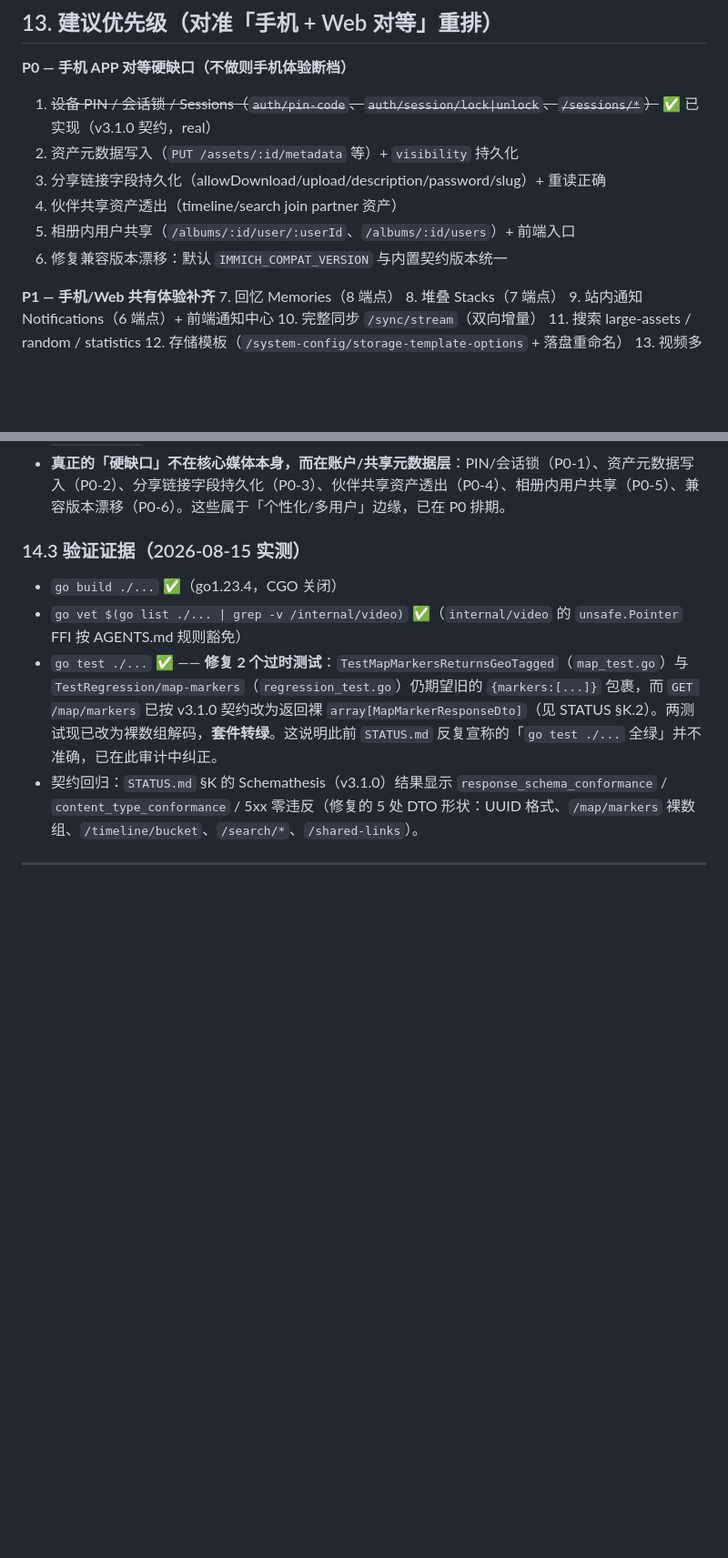
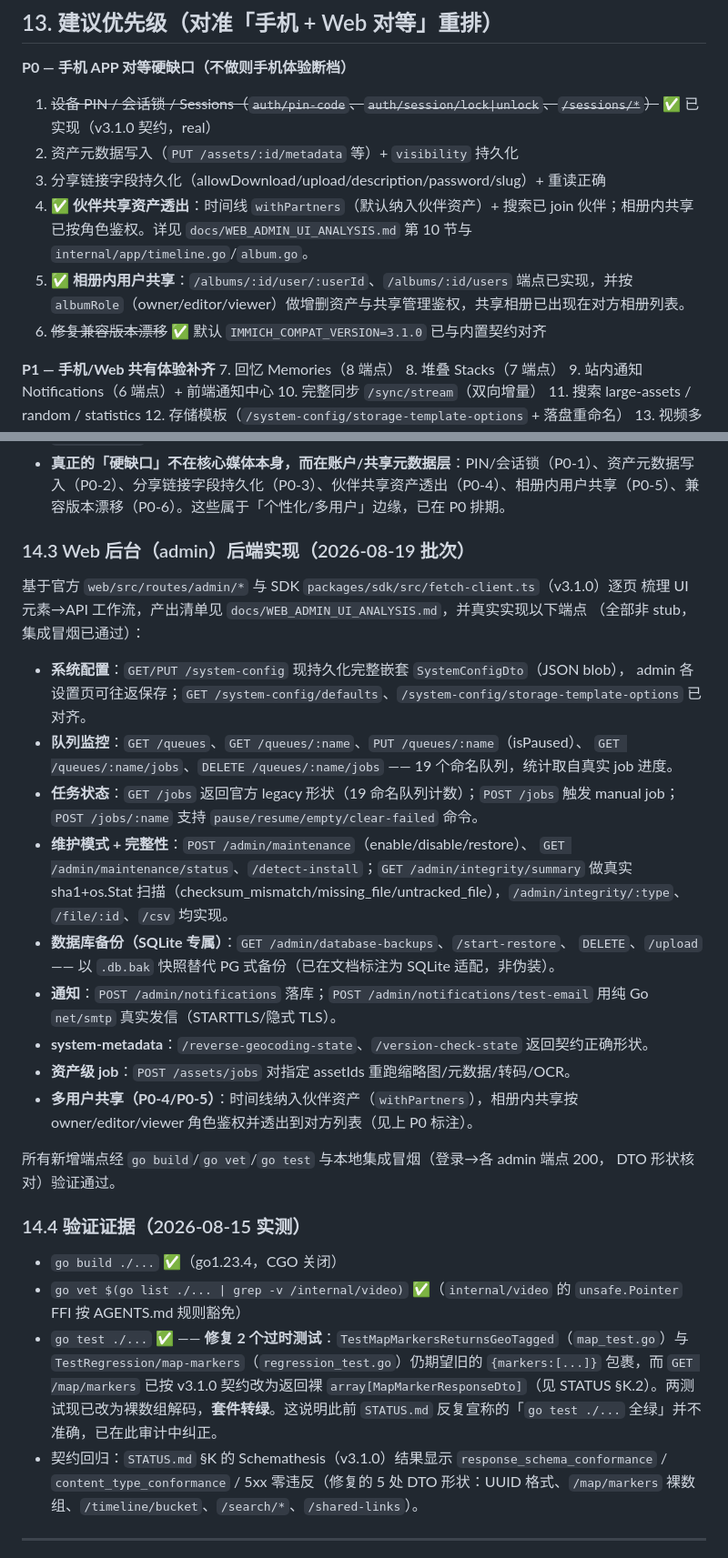
Before and after one commit to idealisan/patrick-gallery, a Markdown page: docs/GAP_ANALYSIS.md, 2 parts joined by grey strips. Shown at 91% size. Rendered like a GitHub page; blank space fills up the shorter version.

Commit message:
docs: 更新差距分析，标记 Web 后台端点与多用户共享已实现

```diff
--- a/docs/GAP_ANALYSIS.md
+++ b/docs/GAP_ANALYSIS.md
@@ -293,9 +293,9 @@ Web 管理后台 + 高级界面缺失：
 1. ~~设备 PIN / 会话锁 / Sessions（`auth/pin-code`、`auth/session/lock|unlock`、`/sessions/*`）~~ ✅ 已实现（v3.1.0 契约，real）
 2. 资产元数据写入（`PUT /assets/:id/metadata` 等）+ `visibility` 持久化
 3. 分享链接字段持久化（allowDownload/upload/description/password/slug）+ 重读正确
-4. 伙伴共享资产透出（timeline/search join partner 资产）
-5. 相册内用户共享（`/albums/:id/user/:userId`、`/albums/:id/users`）+ 前端入口
-6. 修复兼容版本漂移：默认 `IMMICH_COMPAT_VERSION` 与内置契约版本统一
+4. ✅ **伙伴共享资产透出**：时间线 `withPartners`（默认纳入伙伴资产）+ 搜索已 join 伙伴；相册内共享已按角色鉴权。详见 `docs/WEB_ADMIN_UI_ANALYSIS.md` 第 10 节与 `internal/app/timeline.go`/`album.go`。
+5. ✅ **相册内用户共享**：`/albums/:id/user/:userId`、`/albums/:id/users` 端点已实现，并按 `albumRole`（owner/editor/viewer）做增删资产与共享管理鉴权，共享相册已出现在对方相册列表。
+6. ~~修复兼容版本漂移~~ ✅ 默认 `IMMICH_COMPAT_VERSION=3.1.0` 已与内置契约对齐
 
 **P1 — 手机/Web 共有体验补齐**
 7. 回忆 Memories（8 端点）
@@ -385,7 +385,35 @@ Web 管理后台 + 高级界面缺失：
 - **同步**：实时事件推送（websocket + Socket.IO）已对等，客户端能即时刷新；仅原版专用的双向增量 `/sync/stream` 仍是 stub（不影响主流程连接与刷新）。
 - **真正的「硬缺口」不在核心媒体本身，而在账户/共享元数据层**：PIN/会话锁（P0-1）、资产元数据写入（P0-2）、分享链接字段持久化（P0-3）、伙伴共享资产透出（P0-4）、相册内用户共享（P0-5）、兼容版本漂移（P0-6）。这些属于「个性化/多用户」边缘，已在 P0 排期。
 
-### 14.3 验证证据（2026-08-15 实测）
+### 14.3 Web 后台（admin）后端实现（2026-08-19 批次）
+
+基于官方 `web/src/routes/admin/*` 与 SDK `packages/sdk/src/fetch-client.ts`（v3.1.0）逐页
+梳理 UI 元素→API 工作流，产出清单见 `docs/WEB_ADMIN_UI_ANALYSIS.md`，并真实实现以下端点
+（全部非 stub，集成冒烟已通过）：
+
+- **系统配置**：`GET/PUT /system-config` 现持久化完整嵌套 `SystemConfigDto`（JSON blob），
+  admin 各设置页可往返保存；`GET /system-config/defaults`、`/system-config/storage-template-options` 已对齐。
+- **队列监控**：`GET /queues`、`GET /queues/:name`、`PUT /queues/:name`（isPaused）、
+  `GET /queues/:name/jobs`、`DELETE /queues/:name/jobs` —— 19 个命名队列，统计取自真实 job 进度。
+- **任务状态**：`GET /jobs` 返回官方 legacy 形状（19 命名队列计数）；`POST /jobs` 触发 manual job；
+  `POST /jobs/:name` 支持 `pause/resume/empty/clear-failed` 命令。
+- **维护模式 + 完整性**：`POST /admin/maintenance`（enable/disable/restore）、
+  `GET /admin/maintenance/status`、`/detect-install`；`GET /admin/integrity/summary` 做真实
+  sha1+os.Stat 扫描（checksum_mismatch/missing_file/untracked_file），`/admin/integrity/:type`、
+  `/file/:id`、`/csv` 均实现。
+- **数据库备份（SQLite 专属）**：`GET /admin/database-backups`、`/start-restore`、
+  `DELETE`、`/upload` —— 以 `.db.bak` 快照替代 PG 式备份（已在文档标注为 SQLite 适配，非伪装）。
+- **通知**：`POST /admin/notifications` 落库；`POST /admin/notifications/test-email` 用纯 Go
+  `net/smtp` 真实发信（STARTTLS/隐式 TLS）。
+- **system-metadata**：`/reverse-geocoding-state`、`/version-check-state` 返回契约正确形状。
+- **资产级 job**：`POST /assets/jobs` 对指定 assetIds 重跑缩略图/元数据/转码/OCR。
+- **多用户共享（P0-4/P0-5）**：时间线纳入伙伴资产（`withPartners`），相册内共享按
+  owner/editor/viewer 角色鉴权并透出到对方列表（见上 P0 标注）。
+
+所有新增端点经 `go build`/`go vet`/`go test` 与本地集成冒烟（登录→各 admin 端点 200，
+DTO 形状核对）验证通过。
+
+### 14.4 验证证据（2026-08-15 实测）
 
 - `go build ./...` ✅（go1.23.4，CGO 关闭）
 - `go vet $(go list ./... | grep -v /internal/video)` ✅（`internal/video` 的 `unsafe.Pointer` FFI 按 AGENTS.md 规则豁免）
```
Also changed, not shown: docs/WEB_ADMIN_UI_ANALYSIS.md (+7 -0 lines).
